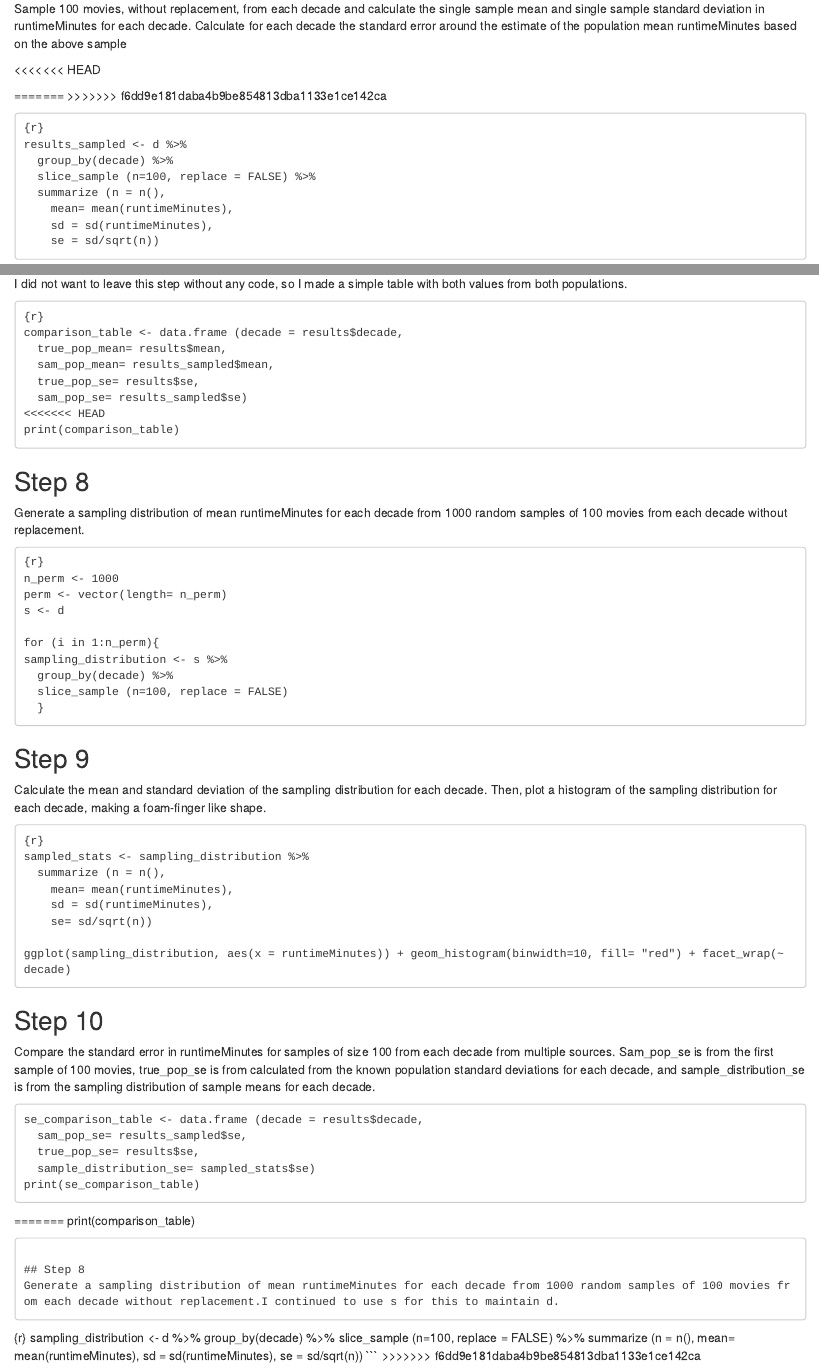
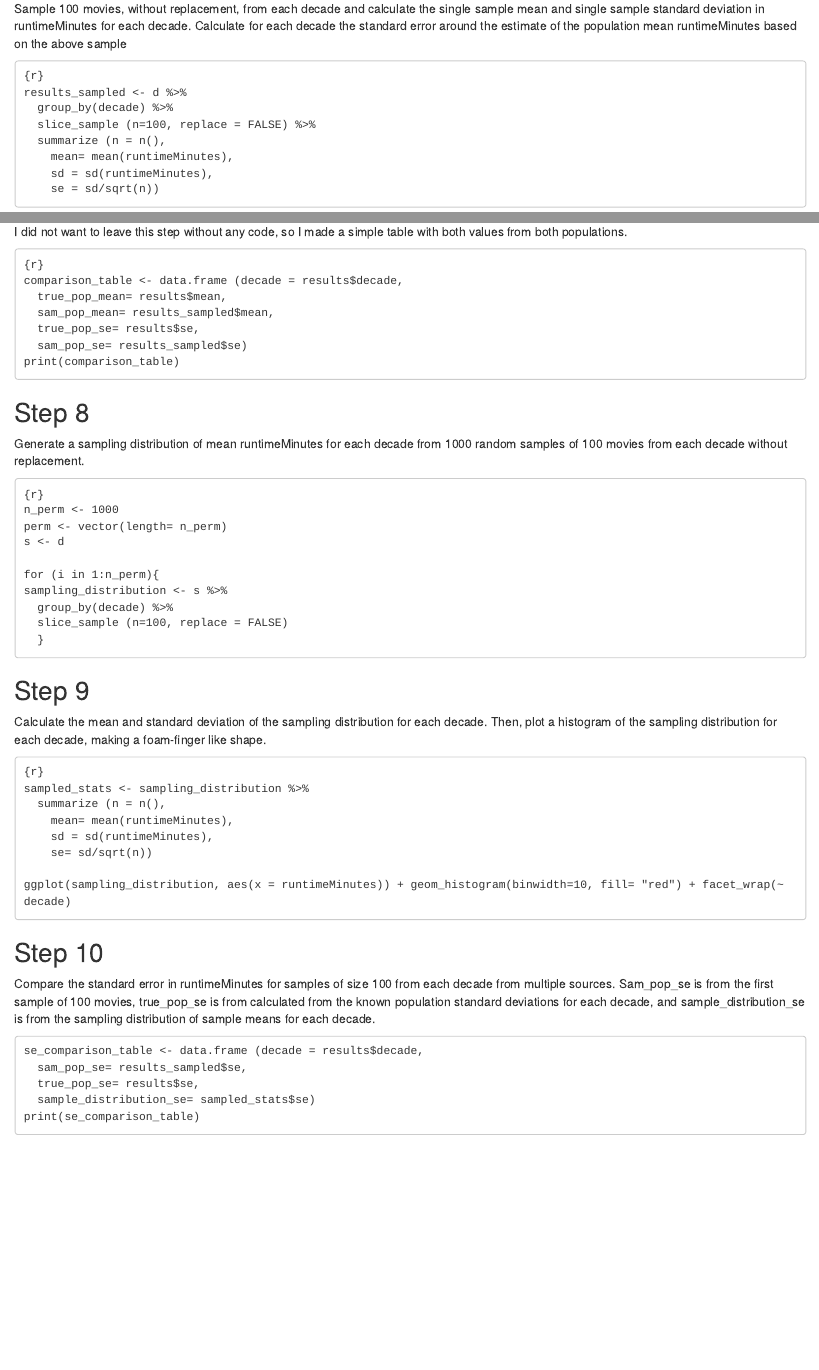
Before and after one commit to electrickearns/exercise-05, an R Markdown document (challenge_one.Rmd): the page in a window 1100 px wide, from 1280 px down, and a second part further down, joined at a grey line. Rendered offline with R 4.5, knitr and Pandoc, with nearby package versions.

Commit message:
Completed challenge FIXED

````diff
--- a/challenge_one.Rmd
+++ b/challenge_one.Rmd
@@ -66,10 +66,7 @@ results <- d %>% group_by(decade) %>%
 ## Step 5 and Step 6
 Sample 100 movies, without replacement, from each decade and calculate the single sample mean and single sample standard deviation in runtimeMinutes for each decade. Calculate for each decade the standard error around the estimate of the population mean runtimeMinutes based on the above sample
 
-<<<<<<< HEAD
 
-=======
->>>>>>> f6dd9e181daba4b9be854813dba1133e1ce142ca
 ```
 {r}
 results_sampled <- d %>%
@@ -95,7 +92,6 @@ comparison_table <- data.frame (decade = results$decade,
   sam_pop_mean= results_sampled$mean,
   true_pop_se= results$se,
   sam_pop_se= results_sampled$se)
-<<<<<<< HEAD
 print(comparison_table)
 ```
 
@@ -138,21 +134,3 @@ se_comparison_table <- data.frame (decade = results$decade,
   sample_distribution_se= sampled_stats$se)
 print(se_comparison_table)
 ```
-=======
-print(comparison_table)
-```
-
-## Step 8
-Generate a sampling distribution of mean runtimeMinutes for each decade from 1000 random samples of 100 movies from each decade without replacement.I continued to use s for this to maintain d.
-
-```
-{r}
-sampling_distribution <- d %>%
-  group_by(decade) %>%
-  slice_sample (n=100, replace = FALSE) %>%
-  summarize (n = n(),
-    mean= mean(runtimeMinutes),
-    sd = sd(runtimeMinutes),
-    se = sd/sqrt(n))
-```
->>>>>>> f6dd9e181daba4b9be854813dba1133e1ce142ca
````
